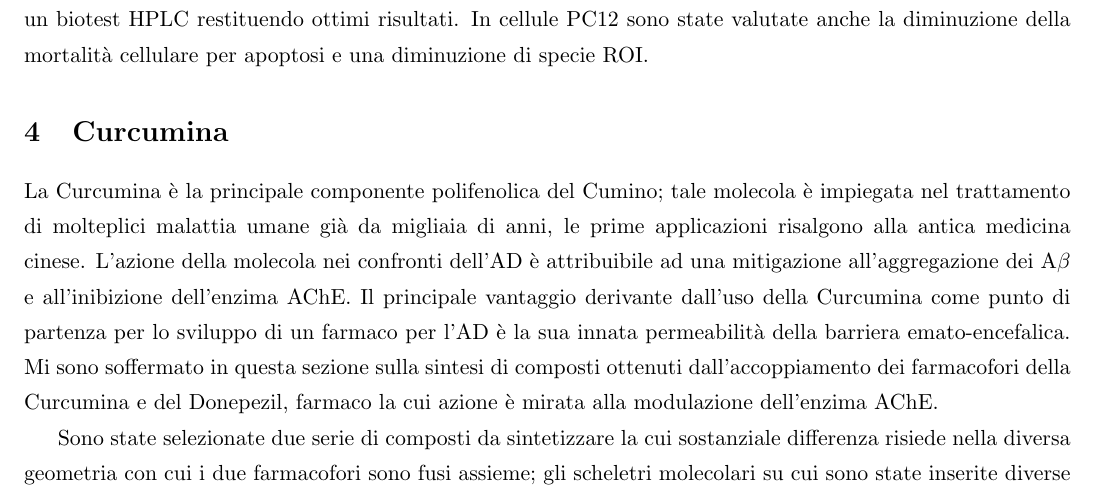
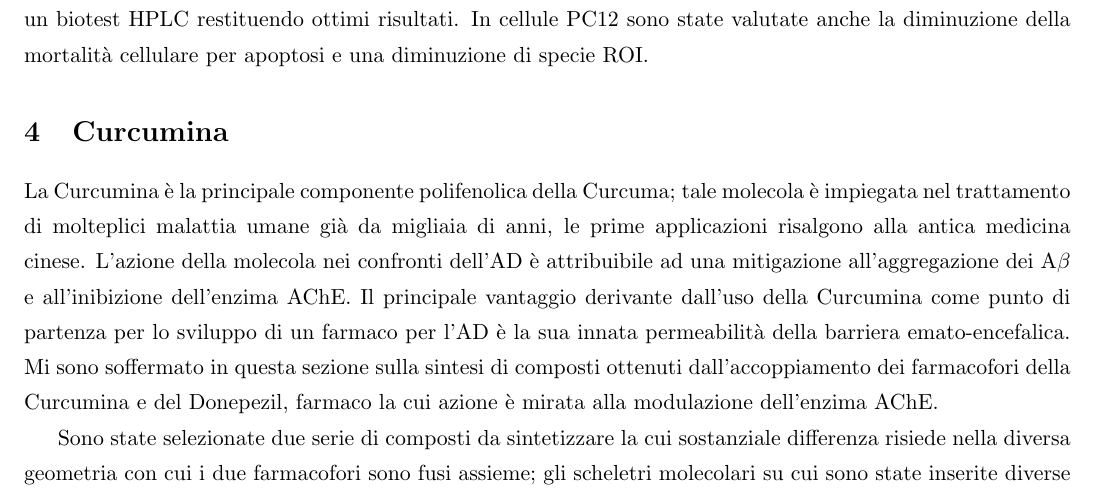
Before and after one commit to Kastakin/TesiTri_Riassunto, a LaTeX document (riassunto_tesi.tex): part of page 3 of 5, cut so that both start at the same text. Compiled offline with pdfLaTeX.

Commit message:
errori porca miseria

```diff
--- a/riassunto_tesi.tex
+++ b/riassunto_tesi.tex
@@ -102,7 +102,7 @@ In seguito all'accoppiamento, per ottenere la molecola di Resveratrolo si effett
 Il Resveratrolo funge da inibitore dell'Acetilcolinesterasi, in particolare l'inibizione è promossa da alcuni suoi tetrameri (Vitisina A e Heyneanol A). L'efficacia e la selettività per i due oligomeri è stata valutata tramite un biotest HPLC restituendo ottimi risultati. In cellule PC12 sono state valutate anche la diminuzione della mortalità cellulare per apoptosi e una diminuzione di specie ROI.
 
 \section{Curcumina}
-La Curcumina è la principale componente polifenolica del Cumino; tale molecola è impiegata nel trattamento di molteplici malattia umane già da migliaia di anni, le prime applicazioni risalgono alla antica medicina cinese.  L'azione della molecola nei confronti dell'AD è attribuibile ad una mitigazione all'aggregazione dei A$\beta$ e all'inibizione dell'enzima AChE. Il principale vantaggio derivante dall'uso della Curcumina come punto di partenza per lo sviluppo di un farmaco per l'AD è la sua innata permeabilità della barriera emato-encefalica. Mi sono soffermato in questa sezione sulla sintesi di composti ottenuti dall'accoppiamento dei farmacofori della Curcumina e del Donepezil, farmaco la cui azione è mirata alla modulazione dell'enzima AChE.
+La Curcumina è la principale componente polifenolica della Curcuma; tale molecola è impiegata nel trattamento di molteplici malattia umane già da migliaia di anni, le prime applicazioni risalgono alla antica medicina cinese.  L'azione della molecola nei confronti dell'AD è attribuibile ad una mitigazione all'aggregazione dei A$\beta$ e all'inibizione dell'enzima AChE. Il principale vantaggio derivante dall'uso della Curcumina come punto di partenza per lo sviluppo di un farmaco per l'AD è la sua innata permeabilità della barriera emato-encefalica. Mi sono soffermato in questa sezione sulla sintesi di composti ottenuti dall'accoppiamento dei farmacofori della Curcumina e del Donepezil, farmaco la cui azione è mirata alla modulazione dell'enzima AChE.
 
 Sono state selezionate due serie di composti da sintetizzare la cui sostanziale differenza risiede nella diversa geometria con cui i due farmacofori sono fusi assieme; gli scheletri molecolari su cui sono state inserite diverse modificazioni sono riportati in Figura \ref{fig:generale_curcdone}.
 \begin{figure}[H]
```
Also changed, not shown: Castellino_Lorenzo_riassunto_tesi.pdf (added), riassunto_tesi.pdf, 3 other files.
